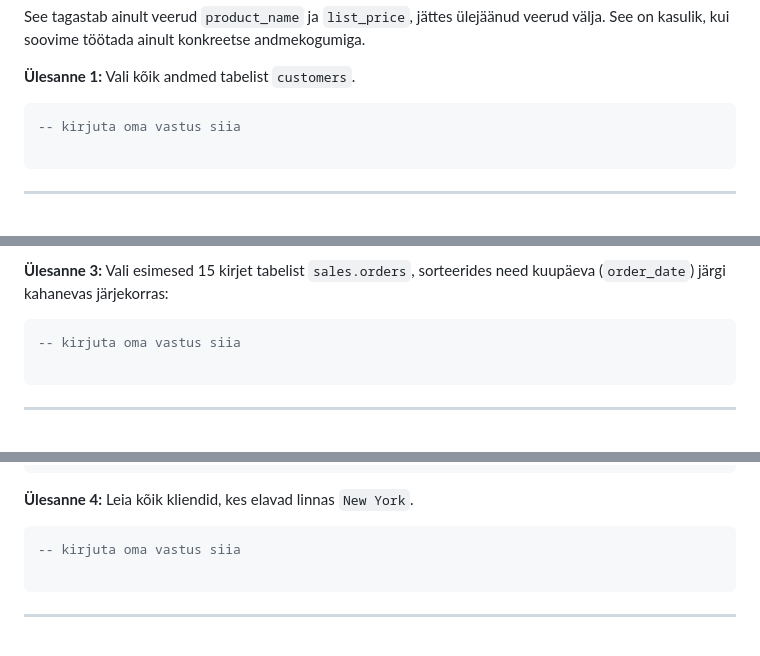
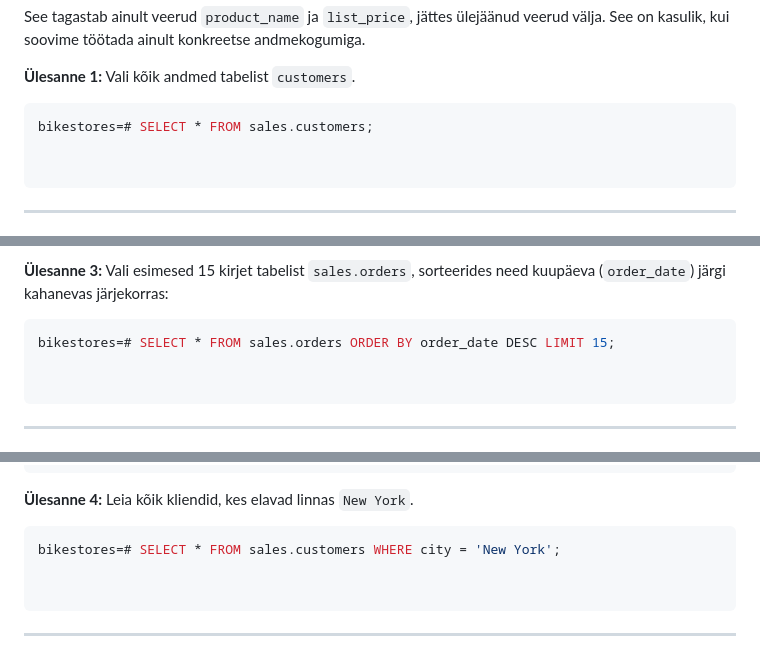
Before and after one commit to tayrych/Tarkvaraarenduse-ja-koodihalduse-alused-LTAT.02.031-, a Markdown page: sql.md, 3 parts joined by grey strips. Drawn GitHub-style.

````diff
--- a/sql.md
+++ b/sql.md
@@ -238,7 +238,8 @@ See tagastab ainult veerud `product_name` ja `list_price`, jättes ülejäänud
 **Ülesanne 1:** Vali kõik andmed tabelist `customers`.
 
 ```sql
--- kirjuta oma vastus siia
+bikestores=# SELECT * FROM sales.customers;
+
 
 ```
 
@@ -308,7 +311,8 @@ See päring tagastab 10 kõige kallimat toodet.
 **Ülesanne 3:** Vali esimesed 15 kirjet tabelist `sales.orders`, sorteerides need kuupäeva (`order_date`) järgi kahanevas järjekorras:
 
 ```sql
--- kirjuta oma vastus siia
+bikestores=# SELECT * FROM sales.orders ORDER BY order_date DESC LIMIT 15;
+
 
 ```
 
@@ -407,7 +411,8 @@ LIMIT 10;
 **Ülesanne 4:** Leia kõik kliendid, kes elavad linnas `New York`.
 
 ```sql
--- kirjuta oma vastus siia
+bikestores=# SELECT * FROM sales.customers WHERE city = 'New York';
+
 
 ```
 
````
Also changed, not shown: other parts of sql.md (+22 -3 lines).
